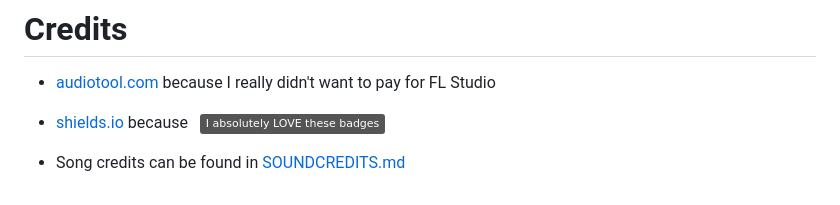
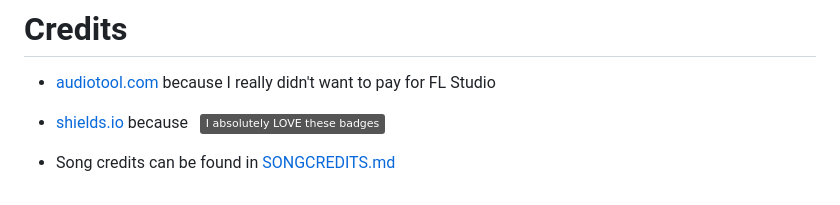
Before and after one commit to GoobisMoobis/b.e.e.r., a Markdown page: README.md, the part around the change. Drawn GitHub-style; badges without logos.

```diff
--- a/README.md
+++ b/README.md
@@ -64,4 +64,4 @@ We make mostly comedic satirical songs but honestly don't expect us to be consis
 </ul>
 </span>
 
-- Song credits can be found in [SOUNDCREDITS.md](https://github.com/GoobisMoobis/b.e.e.r./blob/main/SOUNDCREDITS.md)
+- Song credits can be found in [SONGCREDITS.md](https://github.com/GoobisMoobis/b.e.e.r./blob/main/SONGCREDITS.md)
```
